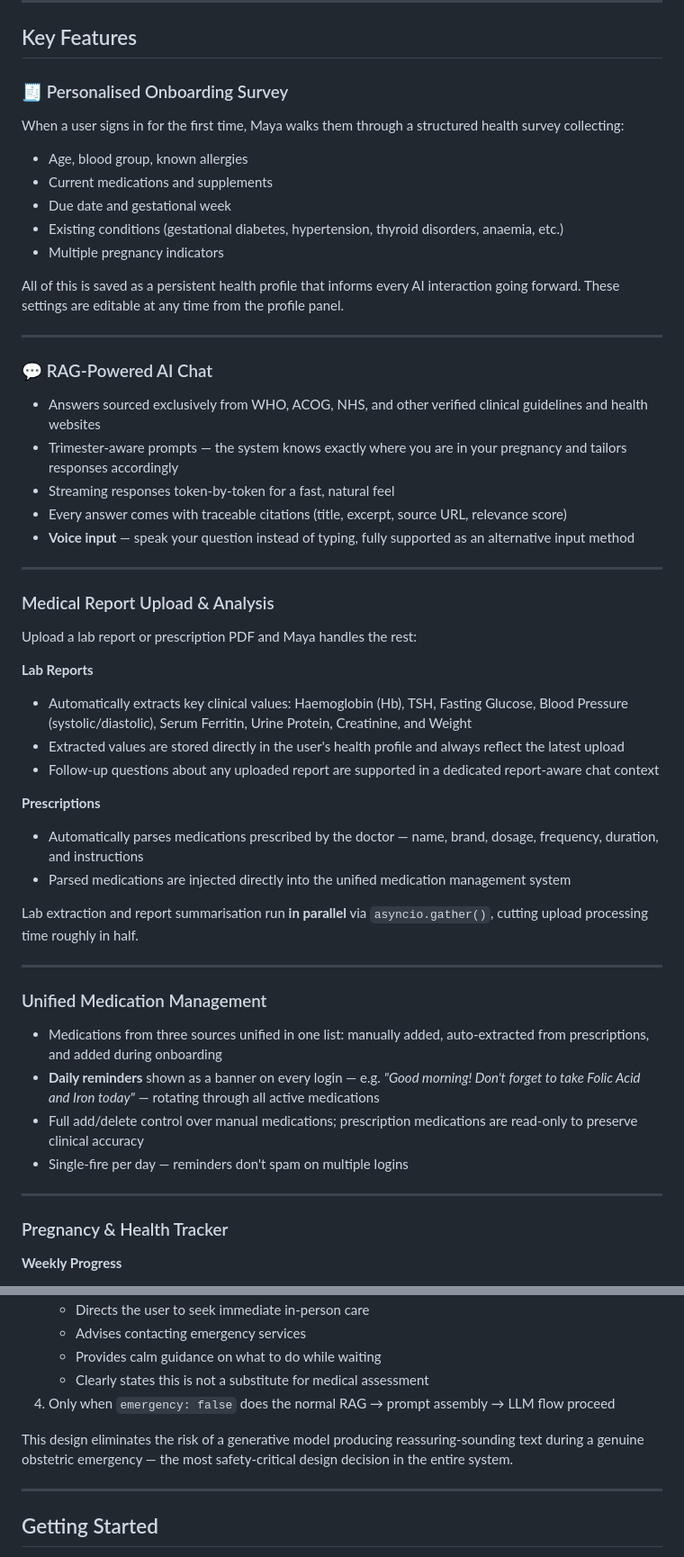
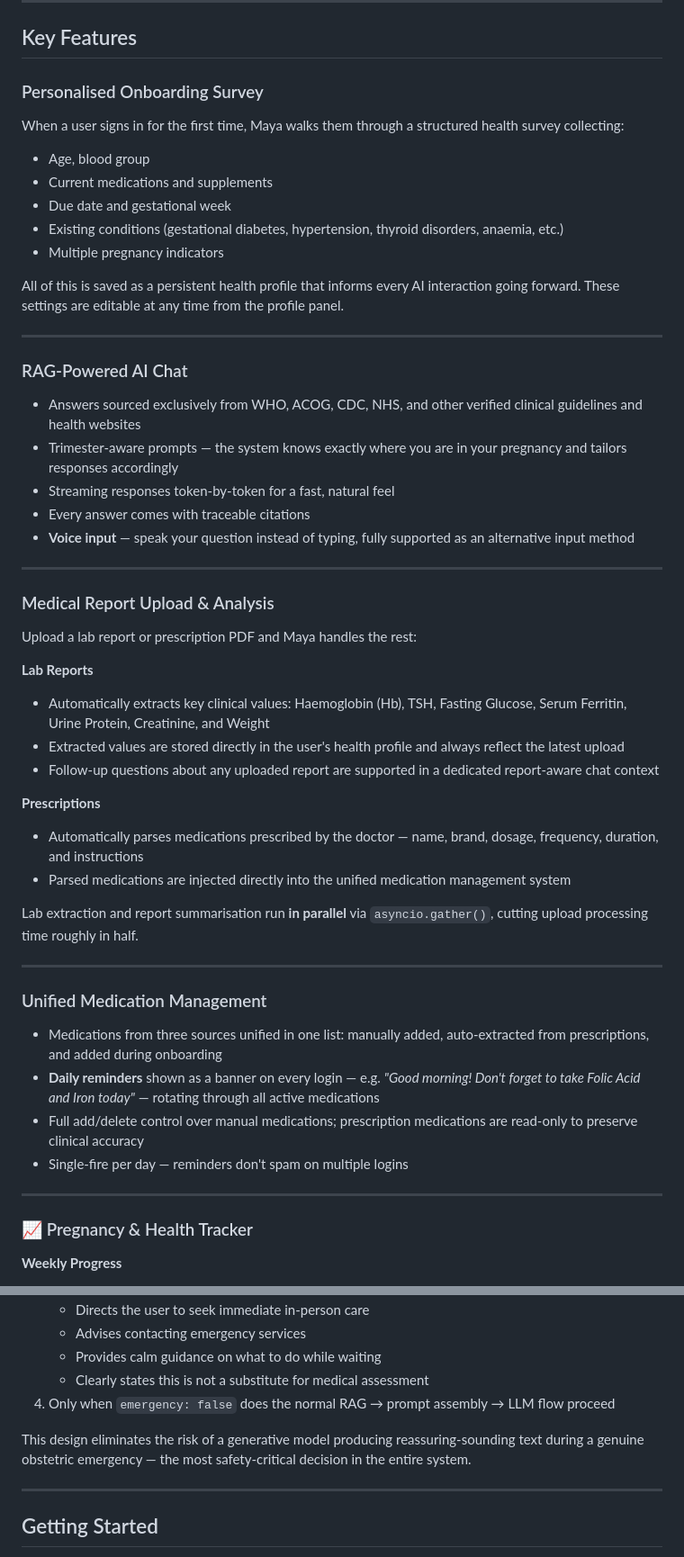
Before and after one commit to OarisaR/Maya, a Markdown page: README.md, 2 parts joined by grey strips. Shown at 90% size. Rendered like a GitHub page.

```diff
--- a/README.md
+++ b/README.md
@@ -45,9 +45,9 @@ From the moment a user signs in, Maya personalises every interaction around thei
 
 ## Key Features
 
-### 🧾 Personalised Onboarding Survey
+### Personalised Onboarding Survey
 When a user signs in for the first time, Maya walks them through a structured health survey collecting:
-- Age, blood group, known allergies
+- Age, blood group
 - Current medications and supplements
 - Due date and gestational week
 - Existing conditions (gestational diabetes, hypertension, thyroid disorders, anaemia, etc.)
@@ -57,11 +57,11 @@ All of this is saved as a persistent health profile that informs every AI intera
 
 ---
 
-### 💬 RAG-Powered AI Chat
-- Answers sourced exclusively from WHO, ACOG, NHS, and other verified clinical guidelines and health websites
+### RAG-Powered AI Chat
+- Answers sourced exclusively from WHO, ACOG, CDC, NHS, and other verified clinical guidelines and health websites
 - Trimester-aware prompts — the system knows exactly where you are in your pregnancy and tailors responses accordingly
 - Streaming responses token-by-token for a fast, natural feel
-- Every answer comes with traceable citations (title, excerpt, source URL, relevance score)
+- Every answer comes with traceable citations
 - **Voice input** — speak your question instead of typing, fully supported as an alternative input method
 
 ---
@@ -70,7 +70,7 @@ All of this is saved as a persistent health profile that informs every AI intera
 Upload a lab report or prescription PDF and Maya handles the rest:
 
 **Lab Reports**
-- Automatically extracts key clinical values: Haemoglobin (Hb), TSH, Fasting Glucose, Blood Pressure (systolic/diastolic), Serum Ferritin, Urine Protein, Creatinine, and Weight
+- Automatically extracts key clinical values: Haemoglobin (Hb), TSH, Fasting Glucose, Serum Ferritin, Urine Protein, Creatinine, and Weight
 - Extracted values are stored directly in the user's health profile and always reflect the latest upload
 - Follow-up questions about any uploaded report are supported in a dedicated report-aware chat context
 
@@ -82,7 +82,7 @@ Lab extraction and report summarisation run **in parallel** via `asyncio.gather(
 
 ---
 
-###  Unified Medication Management
+### Unified Medication Management
 - Medications from three sources unified in one list: manually added, auto-extracted from prescriptions, and added during onboarding
 - **Daily reminders** shown as a banner on every login — e.g. *"Good morning! Don't forget to take Folic Acid and Iron today"* — rotating through all active medications
 - Full add/delete control over manual medications; prescription medications are read-only to preserve clinical accuracy
@@ -90,7 +90,7 @@ Lab extraction and report summarisation run **in parallel** via `asyncio.gather(
 
 ---
 
-### Pregnancy & Health Tracker
+### 📈 Pregnancy & Health Tracker
 
 **Weekly Progress**
 - Baby size comparisons with trimester-aware emoji icons (🥕 week 21, 🍉 week 39, and so on)
@@ -214,7 +222,7 @@ Maya's safety layer runs on **every single user message** — before RAG, before
    - Clearly states this is not a substitute for medical assessment
 4. Only when `emergency: false` does the normal RAG → prompt assembly → LLM flow proceed
 
-This design eliminates the risk of a generative model producing reassuring-sounding text during a genuine obstetric emergency — the most safety-critical design decision in the entire system.
+This design eliminates the risk of a generative model producing reassuring-sounding text during a genuine obstetric emergency — the most safety-critical decision in the entire system.
 
 ---
 
```
Also changed, not shown: other parts of README.md (+45 -36 lines).
